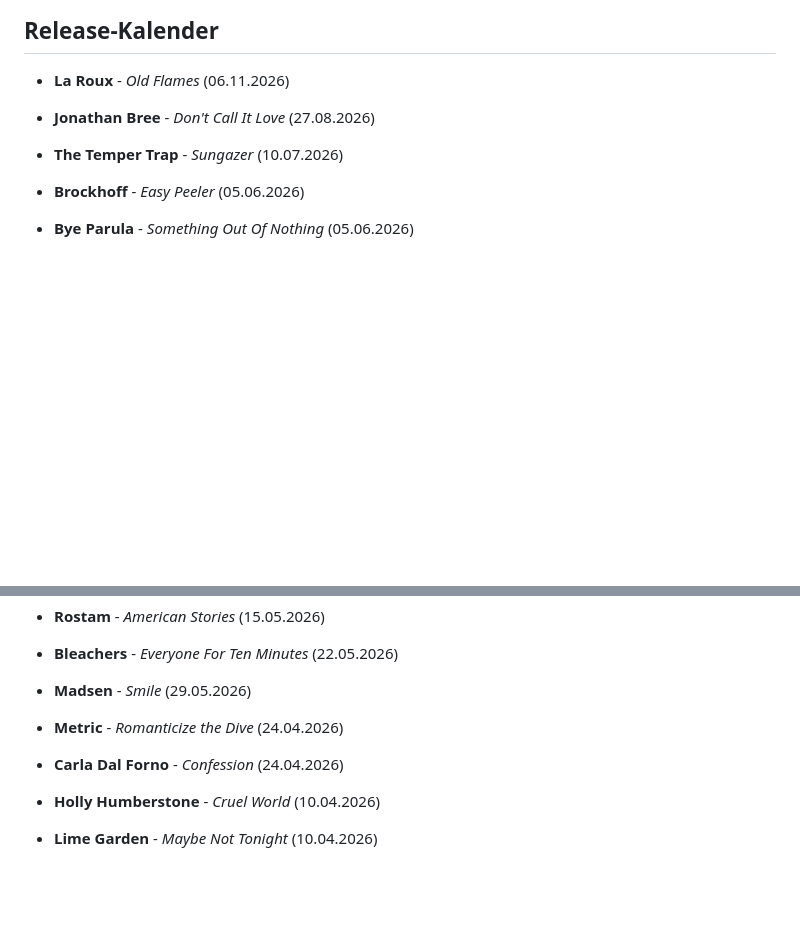
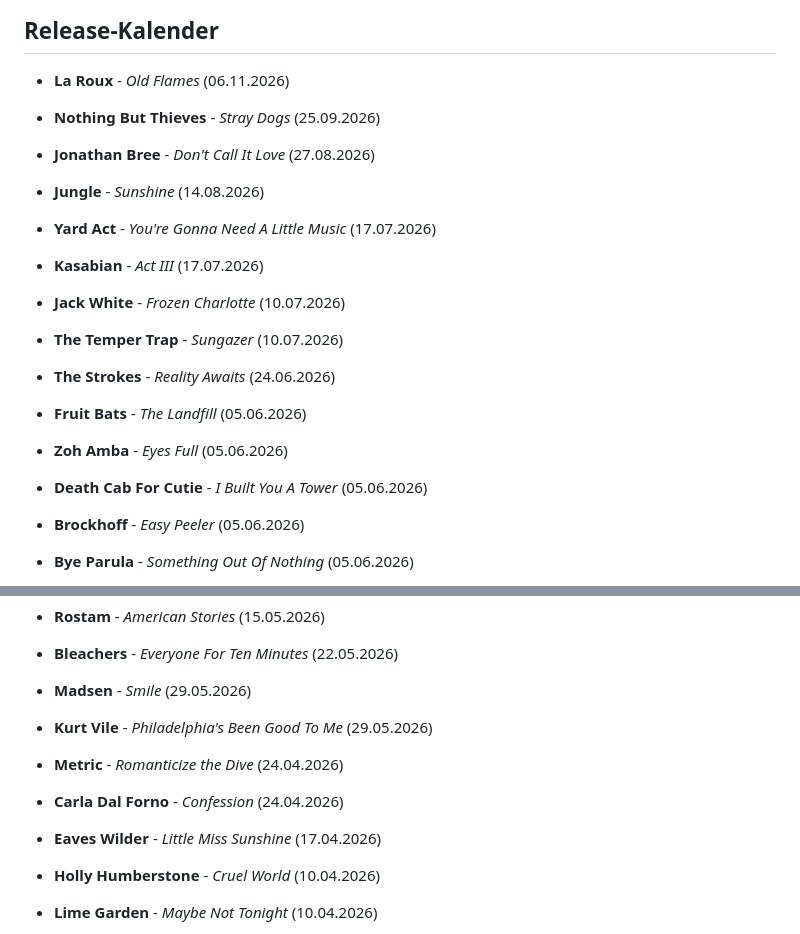
Before and after one commit to IngoHose/indie.hose, a Markdown page: content/releases.md, 2 parts joined by grey strips. Rendered like a GitHub page; blank space fills up the shorter version.

Commit message:
update releases

```diff
--- a/content/releases.md
+++ b/content/releases.md
@@ -13,10 +13,20 @@ date: 16.11.2024
 
 - **La Roux** - *Old Flames* (06.11.2026)
 
+- **Nothing But Thieves** - *Stray Dogs* (25.09.2026)
+
 - **Jonathan Bree** - *Don't Call It Love* (27.08.2026)
+- **Jungle** - *Sunshine* (14.08.2026)
 
+- **Yard Act** - *You're Gonna Need A Little Music* (17.07.2026)
+- **Kasabian** - *Act III* (17.07.2026)
+- **Jack White** - *Frozen Charlotte* (10.07.2026)
 - **The Temper Trap** - *Sungazer* (10.07.2026)
 
+- **The Strokes** - *Reality Awaits* (24.06.2026)
+- **Fruit Bats** - *The Landfill* (05.06.2026)
+- **Zoh Amba** - *Eyes Full* (05.06.2026)
+- **Death Cab For Cutie** - *I Built You A Tower* (05.06.2026)
 - **Brockhoff** - *Easy Peeler* (05.06.2026)
 - **Bye Parula** - *Something Out Of Nothing* (05.06.2026)
 - **Widowspeak** - *Roses* (05.06.2026)
@@ -29,9 +39,11 @@ date: 16.11.2024
 - **Rostam** - *American Stories* (15.05.2026)
 - **Bleachers** - *Everyone For Ten Minutes* (22.05.2026)
 - **Madsen** - *Smile* (29.05.2026)
+- **Kurt Vile** - *Philadelphia's Been Good To Me* (29.05.2026)
 
 - **Metric** - *Romanticize the Dive* (24.04.2026)
 - **Carla Dal Forno** - *Confession* (24.04.2026)
+- **Eaves Wilder** - *Little Miss Sunshine* (17.04.2026)
 - **Holly Humberstone** - *Cruel World* (10.04.2026)
 - **Lime Garden** - *Maybe Not Tonight* (10.04.2026)
 - **Arlo Parks** - *Ambiguous Desire* (03.04.2026)
```
